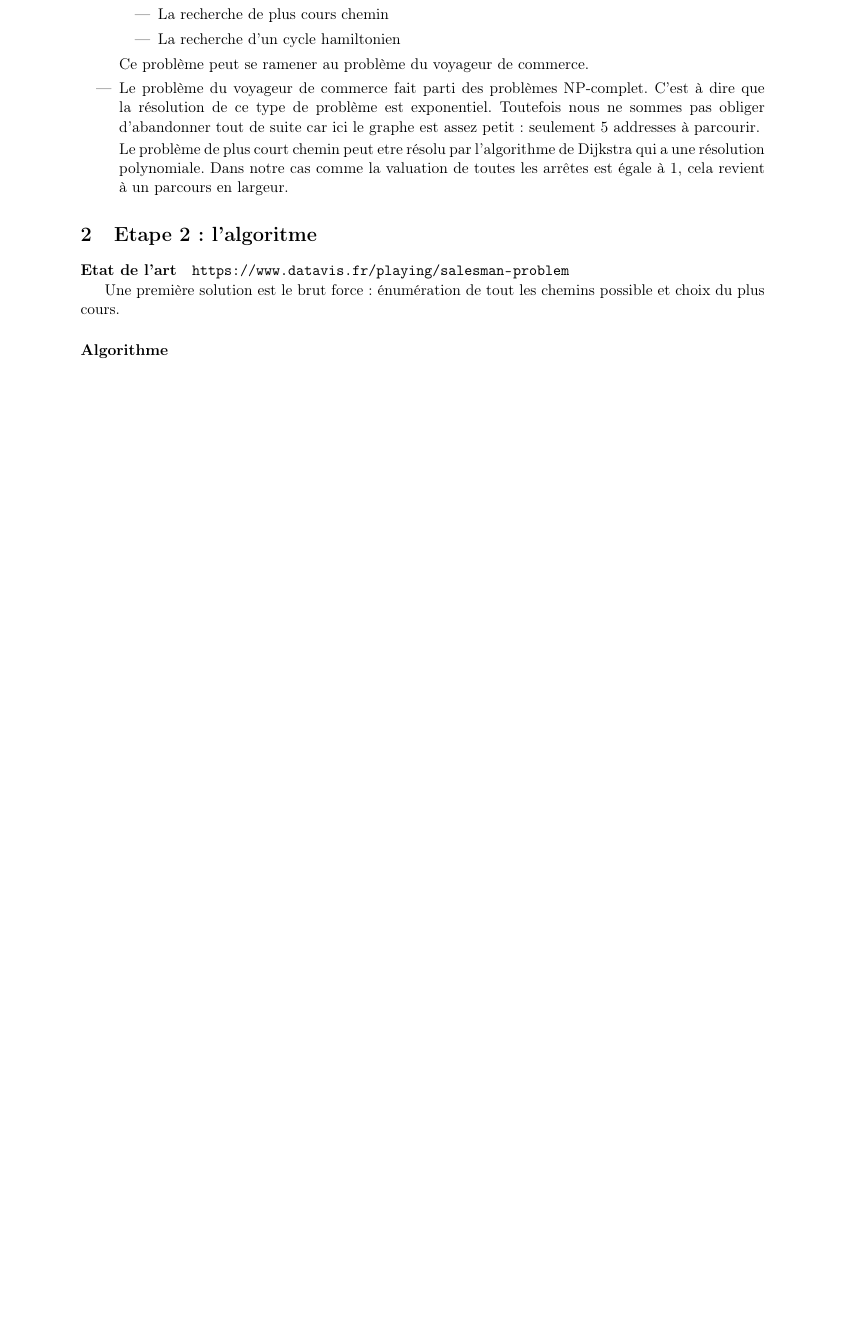
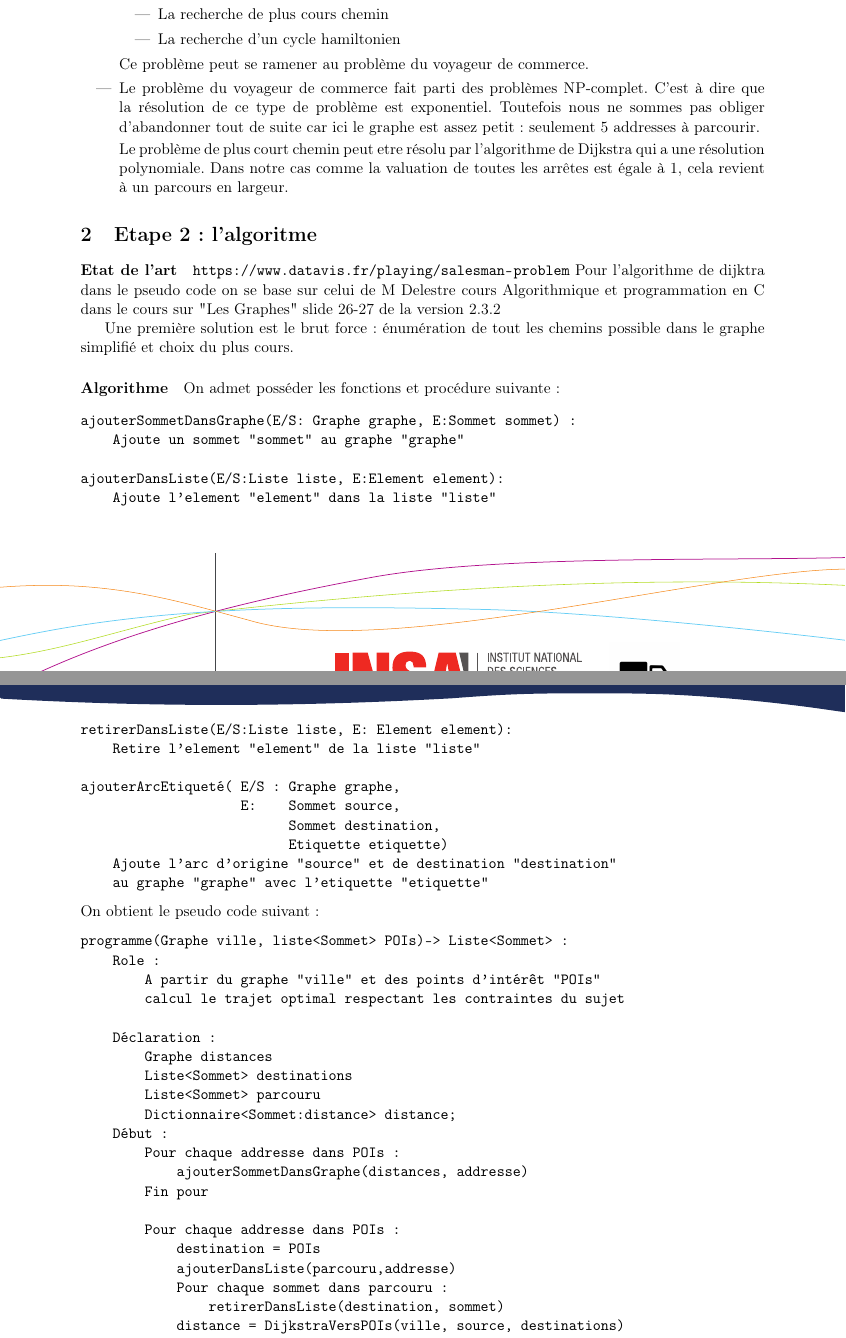
Before and after one commit to Alexis-IMBERT/iti-ro-balade_en_ville, a LaTeX document (Rapport/documentReponse_grindel_imbert.tex, which reads Rapport/pseudoCode.tex): part of page 4 of 5 before the commit and two parts of pages 4 and 5 of 8 after it, the two joined at a grey line, cut so that both start at the same text, the shorter picture padded with empty space. The pictures show the PDF file Rapport/documentReponse_grindel_imbert.pdf that the author committed with the source.

Commit message:
ajout du pseudo code

```diff
--- a/Rapport/documentReponse_grindel_imbert.tex
+++ b/Rapport/documentReponse_grindel_imbert.tex
@@ -73,10 +73,11 @@
 \section{Etape 2 : l'algoritme}
 \paragraph{Etat de l'art}
 \url{https://www.datavis.fr/playing/salesman-problem}
+Pour l'algorithme de dijktra dans le pseudo code on se base sur celui de M Delestre cours Algorithmique et programmation en C dans le cours sur "Les Graphes" slide 26-27 de la version 2.3.2
 
-Une première solution est le brut force : énumération de tout les chemins possible et choix du plus cours.
+Une première solution est le brut force : énumération de tout les chemins possible dans le graphe simplifié et choix du plus cours.
 \paragraph{Algorithme}
-
+\input{pseudoCode.tex}
 \section{Etape 3 : L'implémentation}
 % mettre le code dans le rapport ?
 \section{Etape 4 : L'adaptation}
--- /dev/null
+++ b/Rapport/pseudoCode.tex
@@ -0,0 +1,53 @@
+On admet posséder les fonctions et procédure suivante :
+\begin{verbatim}
+ajouterSommetDansGraphe(E/S: Graphe graphe, E:Sommet sommet) :
+    Ajoute un sommet "sommet" au graphe "graphe"
+
+ajouterDansListe(E/S:Liste liste, E:Element element):
+    Ajoute l'element "element" dans la liste "liste"
+
+retirerDansListe(E/S:Liste liste, E: Element element):
+    Retire l'element "element" de la liste "liste"
+
+ajouterArcEtiqueté( E/S : Graphe graphe,
+                    E:    Sommet source,
+                          Sommet destination,
+                          Etiquette etiquette)
+    Ajoute l'arc d'origine "source" et de destination "destination"
+    au graphe "graphe" avec l'etiquette "etiquette"
+\end{verbatim}
+On obtient le pseudo code suivant :
+\begin{verbatim}
+programme(Graphe ville, liste<Sommet> POIs)-> Liste<Sommet> :
+    Role :
+        A partir du graphe "ville" et des points d'intérêt "POIs"
+        calcul le trajet optimal respectant les contraintes du sujet
+
+    Déclaration :
+        Graphe distances
+        Liste<Sommet> destinations
+        Liste<Sommet> parcouru
+        Dictionnaire<Sommet:distance> distance;
+    Début :
+        Pour chaque addresse dans POIs :
+            ajouterSommetDansGraphe(distances, addresse)
+        Fin pour
+
+        Pour chaque addresse dans POIs :
+            destination = POIs
+            ajouterDansListe(parcouru,addresse)
+            Pour chaque sommet dans parcouru :
+                retirerDansListe(destination, sommet)
+            distance = DijkstraVersPOIs(ville, source, destinations)
+            pour chaque sommet dans distance :
+                ajouterArcEtiqueté(distances, addresse, sommet, distance[sommet])
+        Fin pour
+
+        #Creation de tous les cycles :
+        /******************************* A COMPLETER ***************************/
+    Fin
+\end{verbatim}
+On explicite les autres fonctions et procédures non admise :
+\begin{verbatim}
+Fonction DijkstraVersPOIs(Graphe ville,Sommet source, Liste<Sommet> destinations)
+        ->Dictionnaire<Sommet:distance>
@@ -0,0 +69,4 @@
+    Fin
+\end{verbatim}
+On suppose posséder les fonctions et procédures suivantes pour Dijktra
+\begin{verbatim}
```
Also changed, not shown: Rapport/documentReponse_grindel_imbert.pdf, Rapport/pseudoCode.tex (76 more changed lines), 6 other files.
